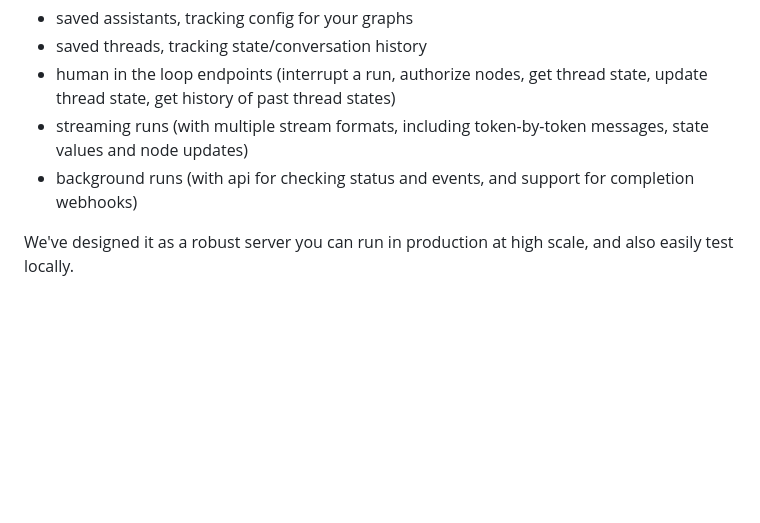
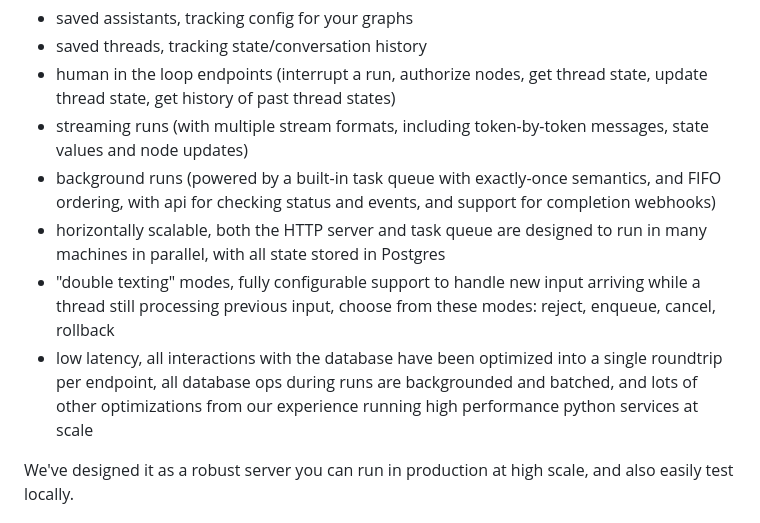
Before and after one commit to langchain-ai/langgraph-example, a Markdown page: README.md, the part around the change. Rendered like a GitHub page; blank space fills up the shorter version.

```diff
--- a/README.md
+++ b/README.md
@@ -16,7 +16,10 @@ It has the following features:
 - saved threads, tracking state/conversation history
 - human in the loop endpoints (interrupt a run, authorize nodes, get thread state, update thread state, get history of past thread states)
 - streaming runs (with multiple stream formats, including token-by-token messages, state values and node updates)
-- background runs (with api for checking status and events, and support for completion webhooks)
+- background runs (powered by a built-in task queue with exactly-once semantics, and FIFO ordering, with api for checking status and events, and support for completion webhooks)
+- horizontally scalable, both the HTTP server and task queue are designed to run in many machines in parallel, with all state stored in Postgres
+- "double texting" modes, fully configurable support to handle new input arriving while a thread still processing previous input, choose from these modes: reject, enqueue, cancel, rollback
+- low latency, all interactions with the database have been optimized into a single roundtrip per endpoint, all database ops during runs are backgrounded and batched, and lots of other optimizations from our experience running high performance python services at scale
 
 We've designed it as a robust server you can run in production at high scale, and also easily test locally.
 
```
